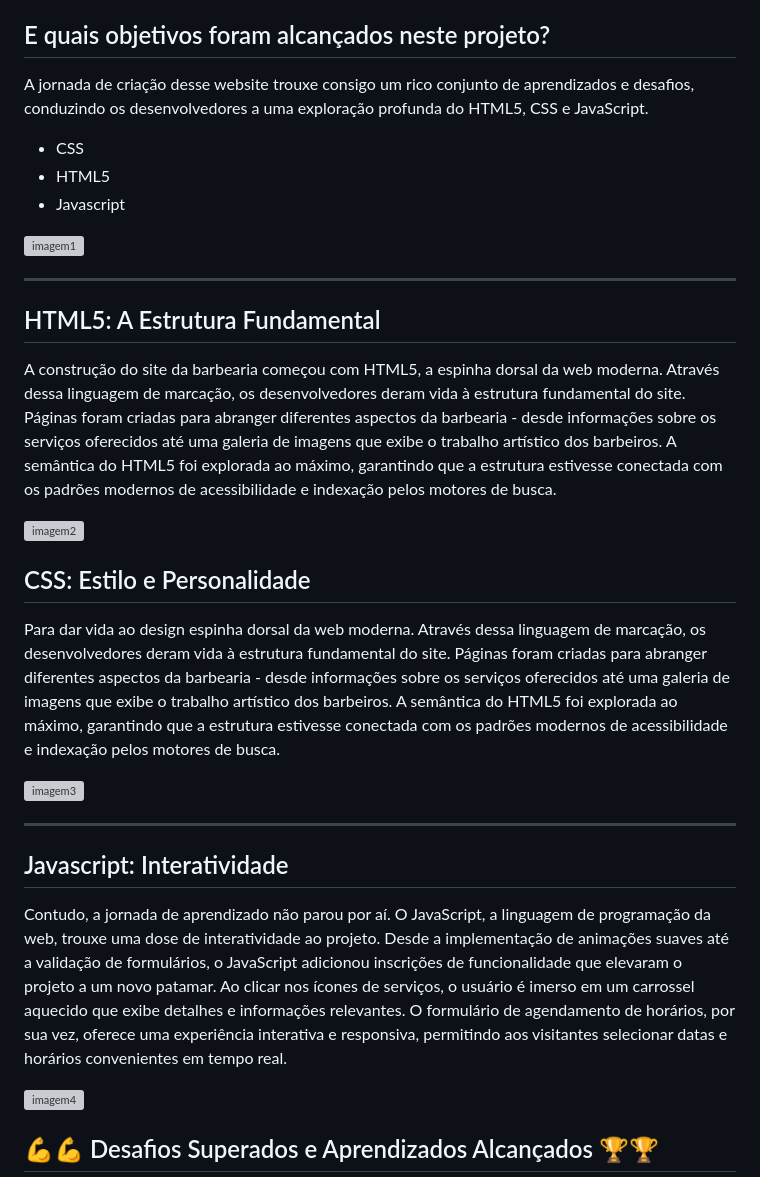
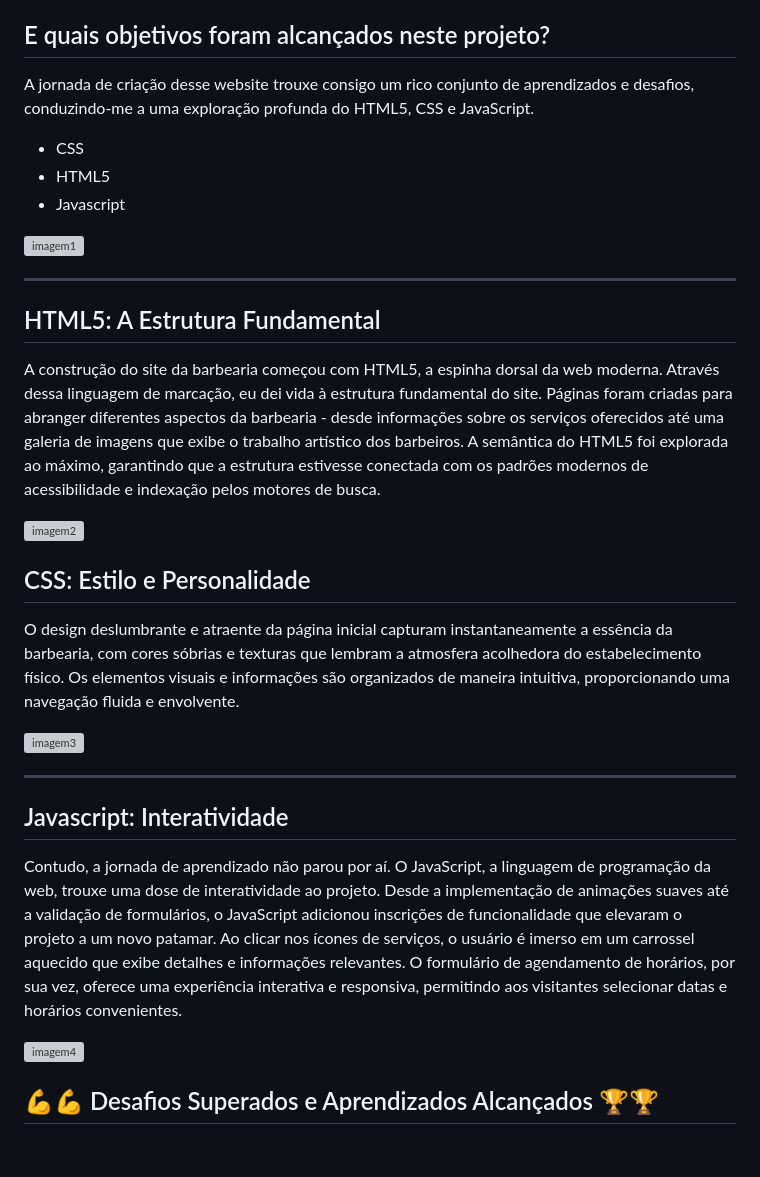
Before and after one commit to DanilaRamos/barbearia-alura, a Markdown page: README.md, the part around the change. Rendered like a GitHub page; blank space fills up the shorter version; grey boxes are pictures that could not be loaded.

```diff
--- a/README.md
+++ b/README.md
@@ -12,7 +12,7 @@ No vasto universo digital, onde a criatividade e a tecnologia se entrelaçam de
 
 ## E quais objetivos foram alcançados neste projeto?
 
-A jornada de criação desse website trouxe consigo um rico conjunto de aprendizados e desafios, conduzindo os desenvolvedores a uma exploração profunda do HTML5, CSS e JavaScript.
+A jornada de criação desse website trouxe consigo um rico conjunto de aprendizados e desafios, conduzindo-me a uma exploração profunda do HTML5, CSS e JavaScript.
 
 * CSS
 * HTML5
@@ -24,13 +24,13 @@ A jornada de criação desse website trouxe consigo um rico conjunto de aprendiz
 
 ## HTML5: A Estrutura Fundamental
 
-A construção do site da barbearia começou com HTML5, a espinha dorsal da web moderna. Através dessa linguagem de marcação, os desenvolvedores deram vida à estrutura fundamental do site. Páginas foram criadas para abranger diferentes aspectos da barbearia - desde informações sobre os serviços oferecidos até uma galeria de imagens que exibe o trabalho artístico dos barbeiros. A semântica do HTML5 foi explorada ao máximo, garantindo que a estrutura estivesse conectada com os padrões modernos de acessibilidade e indexação pelos motores de busca.
+A construção do site da barbearia começou com HTML5, a espinha dorsal da web moderna. Através dessa linguagem de marcação, eu dei vida à estrutura fundamental do site. Páginas foram criadas para abranger diferentes aspectos da barbearia - desde informações sobre os serviços oferecidos até uma galeria de imagens que exibe o trabalho artístico dos barbeiros. A semântica do HTML5 foi explorada ao máximo, garantindo que a estrutura estivesse conectada com os padrões modernos de acessibilidade e indexação pelos motores de busca.
 
 ![imagem2](https://github.com/DanilaRamos/barbearia-alura/assets/104326333/93818555-b3a9-416d-a18c-a5847bf7e504)
 
 ## CSS: Estilo e Personalidade
 
-Para dar vida ao design espinha dorsal da web moderna. Através dessa linguagem de marcação, os desenvolvedores deram vida à estrutura fundamental do site. Páginas foram criadas para abranger diferentes aspectos da barbearia - desde informações sobre os serviços oferecidos até uma galeria de imagens que exibe o trabalho artístico dos barbeiros. A semântica do HTML5 foi explorada ao máximo, garantindo que a estrutura estivesse conectada com os padrões modernos de acessibilidade e indexação pelos motores de busca.
+O design deslumbrante e atraente da página inicial capturam instantaneamente a essência da barbearia, com cores sóbrias e texturas que lembram a atmosfera acolhedora do estabelecimento físico. Os elementos visuais e informações são organizados de maneira intuitiva, proporcionando uma navegação fluida e envolvente.
 
 ![imagem3](https://github.com/DanilaRamos/barbearia-alura/assets/104326333/769bef36-609a-4753-bcb5-a3393e3a5495)
 
@@ -38,7 +38,7 @@ Para dar vida ao design espinha dorsal da web moderna. Através dessa linguagem
 
 ## Javascript: Interatividade
 
-Contudo, a jornada de aprendizado não parou por aí. O JavaScript, a linguagem de programação da web, trouxe uma dose de interatividade ao projeto. Desde a implementação de animações suaves até a validação de formulários, o JavaScript adicionou inscrições de funcionalidade que elevaram o projeto a um novo patamar. Ao clicar nos ícones de serviços, o usuário é imerso em um carrossel aquecido que exibe detalhes e informações relevantes. O formulário de agendamento de horários, por sua vez, oferece uma experiência interativa e responsiva, permitindo aos visitantes selecionar datas e horários convenientes em tempo real.
+Contudo, a jornada de aprendizado não parou por aí. O JavaScript, a linguagem de programação da web, trouxe uma dose de interatividade ao projeto. Desde a implementação de animações suaves até a validação de formulários, o JavaScript adicionou inscrições de funcionalidade que elevaram o projeto a um novo patamar. Ao clicar nos ícones de serviços, o usuário é imerso em um carrossel aquecido que exibe detalhes e informações relevantes. O formulário de agendamento de horários, por sua vez, oferece uma experiência interativa e responsiva, permitindo aos visitantes selecionar datas e horários convenientes.
 
 ![imagem4](https://github.com/DanilaRamos/barbearia-alura/assets/104326333/b5c25fc3-8c09-4662-a4da-290bdd9fbb32)
 
```
